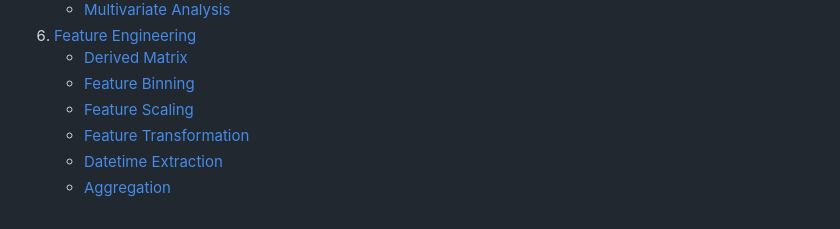
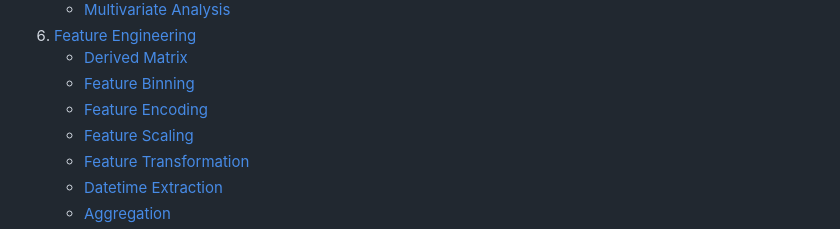
Before and after one commit to Yadnesh-Ranshevare/python_notes, a Markdown page: EDA/readdme.md, the part around the change. Rendered like a GitHub page.

Commit message:
added link in content

```diff
--- a/EDA/readdme.md
+++ b/EDA/readdme.md
@@ -13,6 +13,7 @@
 6. [Feature Engineering](#feature-engineering)
     - [Derived Matrix](#derived-matrix)
     - [Feature Binning](#feature-binning)
+    - [Feature Encoding](#feature-encoding)
     - [Feature Scaling](#feature-scaling)
     - [Feature Transformation](#feature-transformation)
     - [Datetime Extraction](#datetime-extraction)
```
